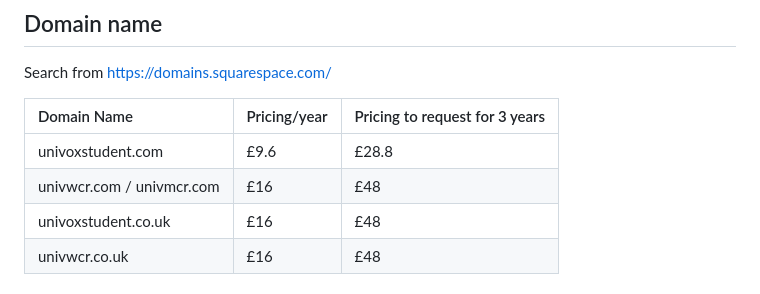
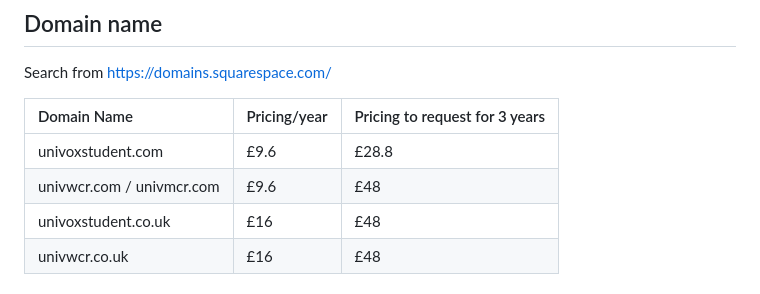
Before and after one commit to univox-students/wcr, a Markdown page: README.md, the part around the change. Drawn GitHub-style.

Commit message:
updating price

```diff
--- a/README.md
+++ b/README.md
@@ -23,7 +23,7 @@ Search from https://domains.squarespace.com/
 | Domain Name | Pricing/year | Pricing to request for 3 years |
 | :-- | :-- | :-- |
 | univoxstudent.com | £9.6 | £28.8 |
-| univwcr.com / univmcr.com | £16 | £48 |
+| univwcr.com / univmcr.com | £9.6 | £48 |
 | univoxstudent.co.uk | £16 | £48 |
 | univwcr.co.uk | £16 | £48 |
 
```
